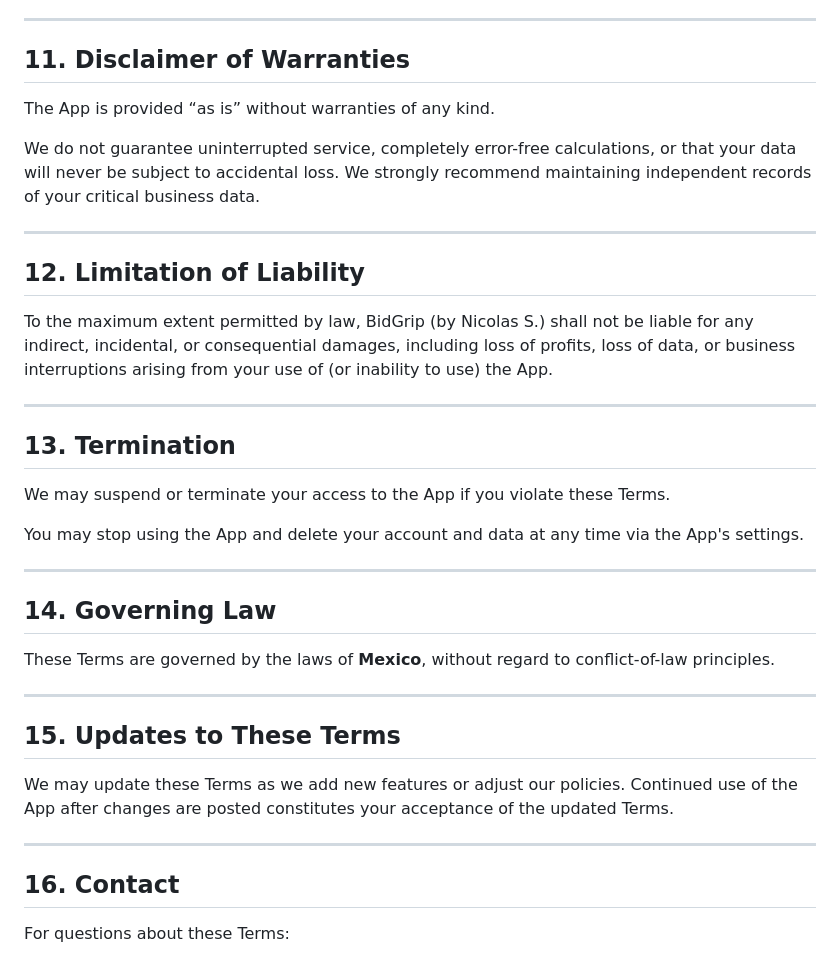
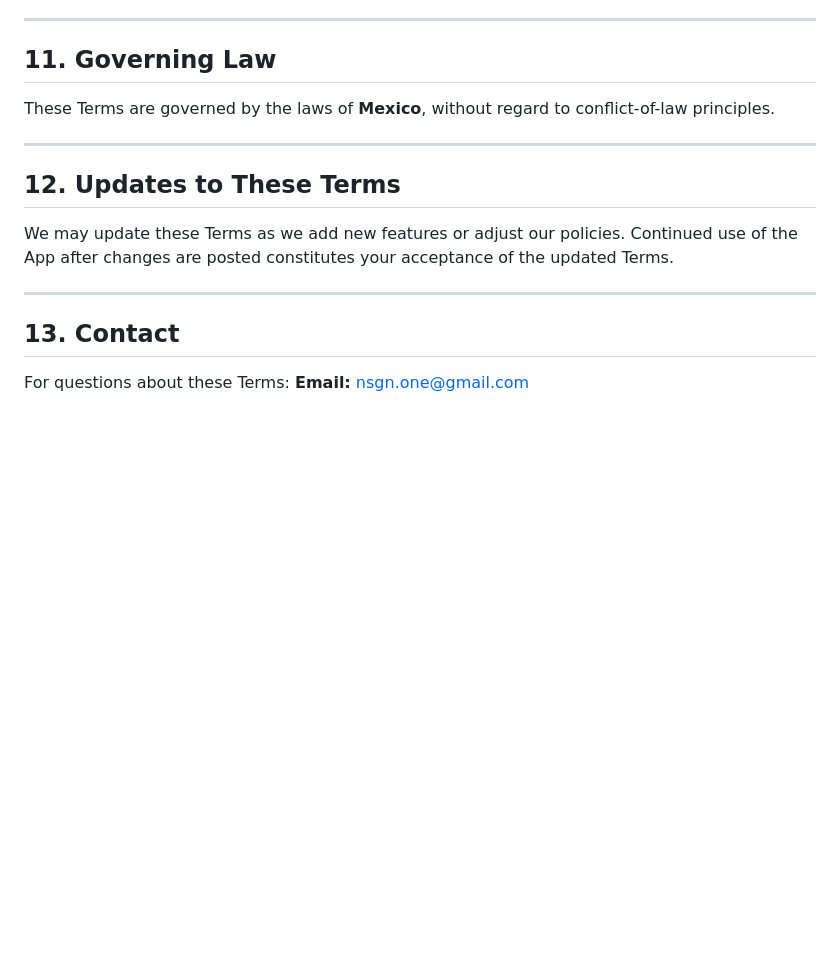
Before and after one commit to nsg91/vara-website, a Markdown page: terms.md, the part around one of its changes. Rendered like a GitHub page; blank space fills up the shorter version.

```diff
--- a/terms.md
+++ b/terms.md
@@ -123,42 +76,19 @@ It is not a substitute for professional accounting, tax, or legal advice. BidGri
 
 ---
 
-## 11. Disclaimer of Warranties
-
-The App is provided “as is” without warranties of any kind.
-
-We do not guarantee uninterrupted service, completely error-free calculations, or that your data will never be subject to accidental loss. We strongly recommend maintaining independent records of your critical business data.
-
----
-
-## 12. Limitation of Liability
-
-To the maximum extent permitted by law, BidGrip (by Nicolas S.) shall not be liable for any indirect, incidental, or consequential damages, including loss of profits, loss of data, or business interruptions arising from your use of (or inability to use) the App.
-
----
-
-## 13. Termination
-
-We may suspend or terminate your access to the App if you violate these Terms.
-
-You may stop using the App and delete your account and data at any time via the App's settings.
-
----
-
-## 14. Governing Law
+## 11. Governing Law
 
 These Terms are governed by the laws of **Mexico**, without regard to conflict-of-law principles.
 
 ---
 
-## 15. Updates to These Terms
+## 12. Updates to These Terms
 
 We may update these Terms as we add new features or adjust our policies. Continued use of the App after changes are posted constitutes your acceptance of the updated Terms.
 
 ---
 
-## 16. Contact
+## 13. Contact
 
 For questions about these Terms:
-
 **Email:** nsgn.one@gmail.com
```
Also changed, not shown: other parts of terms.md (+29 -76 lines).
